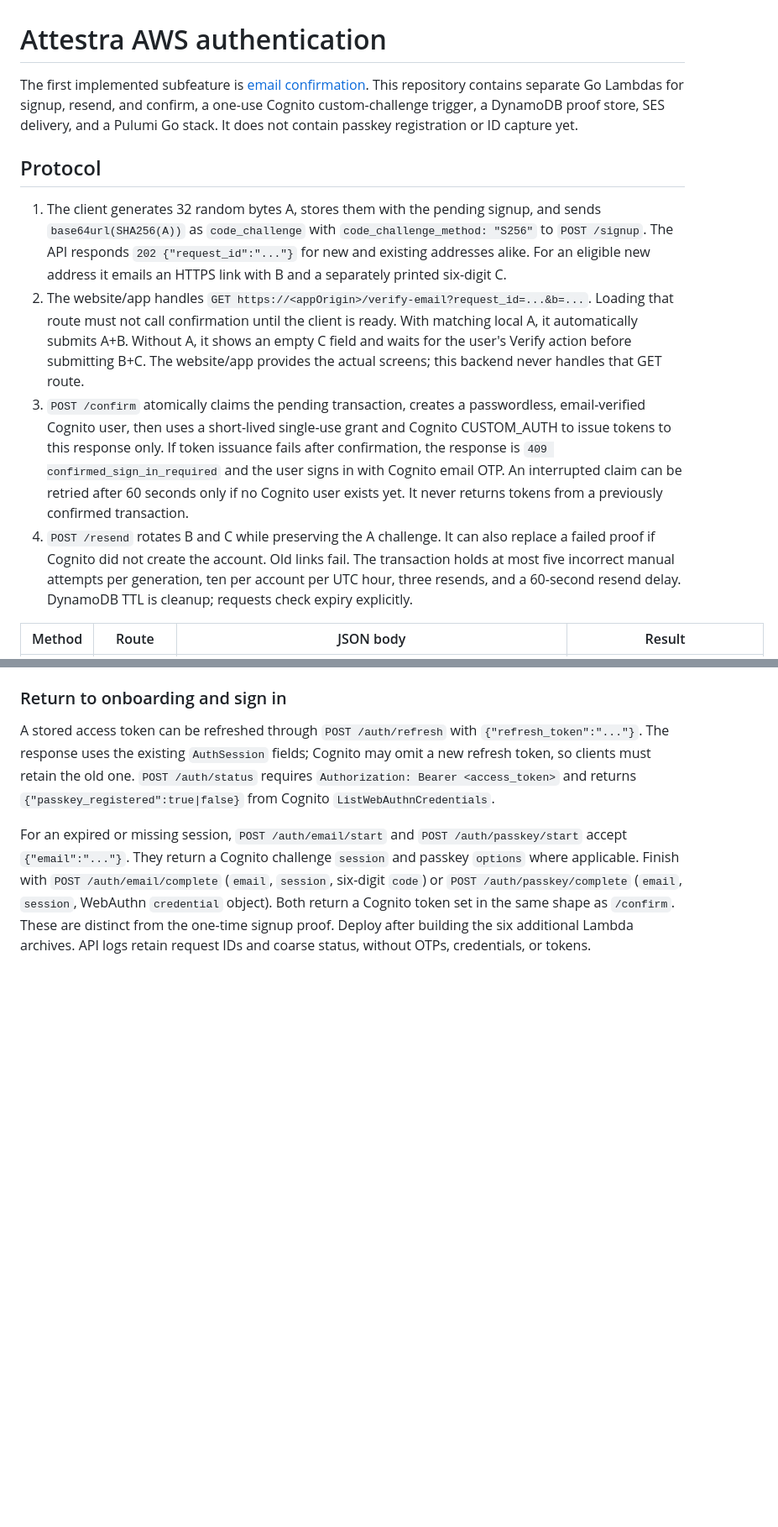
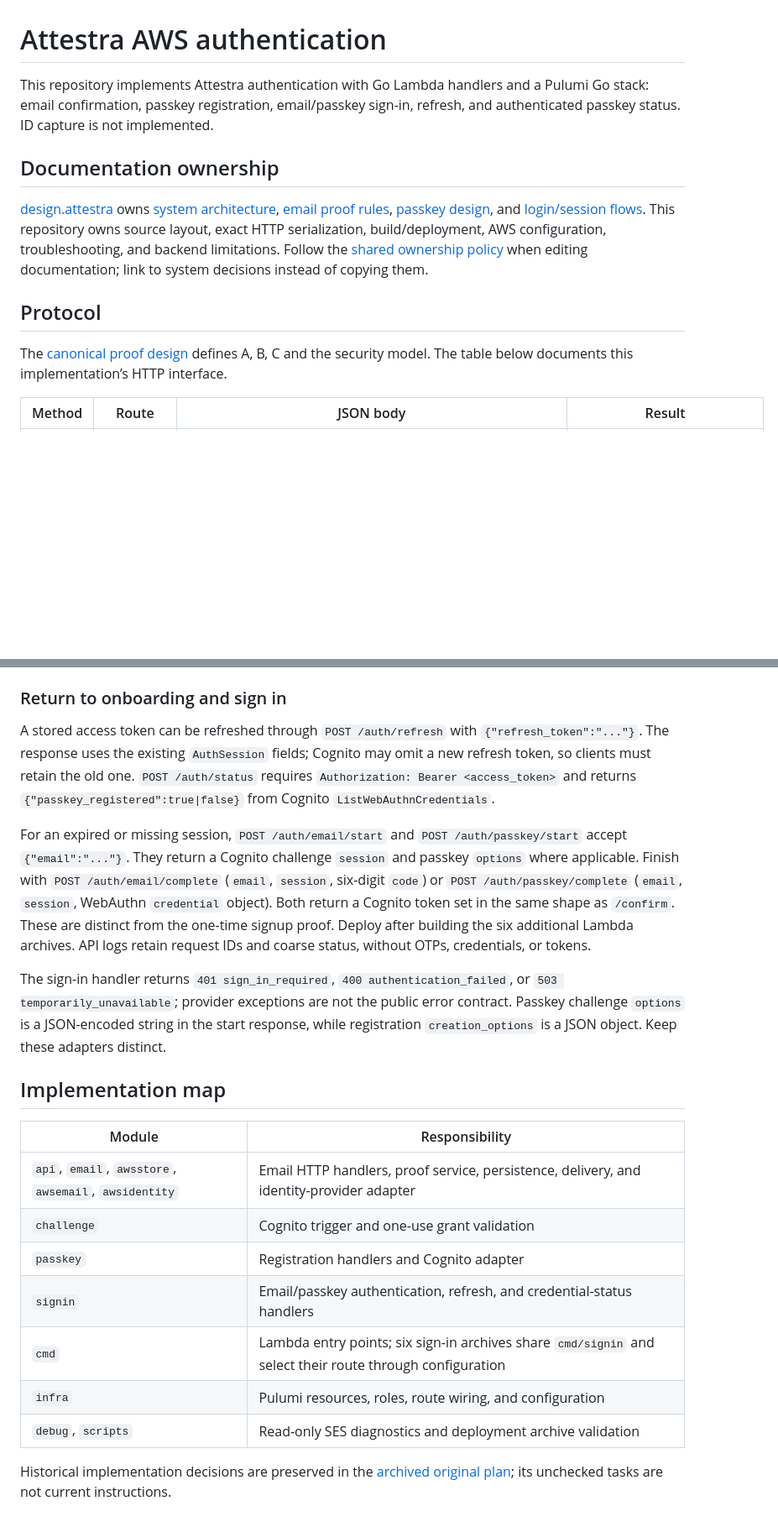
Before and after one commit to lambdawalker/go.attestra.aws.auth, a Markdown page: README.md, 2 parts joined by grey strips. Shown at 84% size. Drawn GitHub-style; blank space fills up the shorter version.

Commit message:
docs: keep backend implementation and operations beside the code

```diff
--- a/README.md
+++ b/README.md
@@ -1,13 +1,14 @@
 # Attestra AWS authentication
 
-The first implemented subfeature is [email confirmation](https://github.com/lambdawalker/design.attestra/tree/main/auth/onboarding/email-confirmation). This repository contains separate Go Lambdas for signup, resend, and confirm, a one-use Cognito custom-challenge trigger, a DynamoDB proof store, SES delivery, and a Pulumi Go stack. It does not contain passkey registration or ID capture yet.
+This repository implements Attestra authentication with Go Lambda handlers and a Pulumi Go stack: email confirmation, passkey registration, email/passkey sign-in, refresh, and authenticated passkey status. ID capture is not implemented.
+
+## Documentation ownership
+
+[design.attestra](https://github.com/lambdawalker/design.attestra) owns [system architecture](https://github.com/lambdawalker/design.attestra/blob/main/architecture.md), [email proof rules](https://github.com/lambdawalker/design.attestra/blob/main/auth/onboarding/architecture.md), [passkey design](https://github.com/lambdawalker/design.attestra/tree/main/auth/onboarding/passkey-creation), and [login/session flows](https://github.com/lambdawalker/design.attestra/blob/main/auth/onboarding/resume.md). This repository owns source layout, exact HTTP serialization, build/deployment, AWS configuration, troubleshooting, and backend limitations. Follow the [shared ownership policy](https://github.com/lambdawalker/design.attestra/blob/main/DOCUMENTATION.md) when editing documentation; link to system decisions instead of copying them.
 
 ## Protocol
 
-1. The client generates 32 random bytes A, stores them with the pending signup, and sends `base64url(SHA256(A))` as `code_challenge` with `code_challenge_method: "S256"` to `POST /signup`. The API responds `202 {"request_id":"..."}` for new and existing addresses alike. For an eligible new address it emails an HTTPS link with B and a separately printed six-digit C.
-2. The website/app handles `GET https://<appOrigin>/verify-email?request_id=...&b=...`. Loading that route must not call confirmation until the client is ready. With matching local A, it automatically submits A+B. Without A, it shows an empty C field and waits for the user's Verify action before submitting B+C. The website/app provides the actual screens; this backend never handles that GET route.
-3. `POST /confirm` atomically claims the pending transaction, creates a passwordless, email-verified Cognito user, then uses a short-lived single-use grant and Cognito CUSTOM_AUTH to issue tokens to this response only. If token issuance fails after confirmation, the response is `409 confirmed_sign_in_required` and the user signs in with Cognito email OTP. An interrupted claim can be retried after 60 seconds only if no Cognito user exists yet. It never returns tokens from a previously confirmed transaction.
-4. `POST /resend` rotates B and C while preserving the A challenge. It can also replace a failed proof if Cognito did not create the account. Old links fail. The transaction holds at most five incorrect manual attempts per generation, ten per account per UTC hour, three resends, and a 60-second resend delay. DynamoDB TTL is cleanup; requests check expiry explicitly.
+The [canonical proof design](https://github.com/lambdawalker/design.attestra/blob/main/auth/onboarding/architecture.md) defines A, B, C and the security model. The table below documents this implementation’s HTTP interface.
 
 | Method | Route | JSON body | Result |
 | --- | --- | --- | --- |
@@ -238,3 +239,20 @@ The script requires a clean Git working tree and `git`, `go`, and `pulumi` on `P
 A stored access token can be refreshed through `POST /auth/refresh` with `{"refresh_token":"..."}`. The response uses the existing `AuthSession` fields; Cognito may omit a new refresh token, so clients must retain the old one. `POST /auth/status` requires `Authorization: Bearer <access_token>` and returns `{"passkey_registered":true|false}` from Cognito `ListWebAuthnCredentials`.
 
 For an expired or missing session, `POST /auth/email/start` and `POST /auth/passkey/start` accept `{"email":"..."}`. They return a Cognito challenge `session` and passkey `options` where applicable. Finish with `POST /auth/email/complete` (`email`, `session`, six-digit `code`) or `POST /auth/passkey/complete` (`email`, `session`, WebAuthn `credential` object). Both return a Cognito token set in the same shape as `/confirm`. These are distinct from the one-time signup proof. Deploy after building the six additional Lambda archives. API logs retain request IDs and coarse status, without OTPs, credentials, or tokens.
+
+
+The sign-in handler returns `401 sign_in_required`, `400 authentication_failed`, or `503 temporarily_unavailable`; provider exceptions are not the public error contract. Passkey challenge `options` is a JSON-encoded string in the start response, while registration `creation_options` is a JSON object. Keep these adapters distinct.
+
+## Implementation map
+
+| Module | Responsibility |
+| --- | --- |
+| `api`, `email`, `awsstore`, `awsemail`, `awsidentity` | Email HTTP handlers, proof service, persistence, delivery, and identity-provider adapter |
+| `challenge` | Cognito trigger and one-use grant validation |
+| `passkey` | Registration handlers and Cognito adapter |
+| `signin` | Email/passkey authentication, refresh, and credential-status handlers |
+| `cmd` | Lambda entry points; six sign-in archives share `cmd/signin` and select their route through configuration |
+| `infra` | Pulumi resources, roles, route wiring, and configuration |
+| `debug`, `scripts` | Read-only SES diagnostics and deployment archive validation |
+
+Historical implementation decisions are preserved in the [archived original plan](docs/history/2026-09-24-aws-onboarding.md); its unchecked tasks are not current instructions.
```
Also changed, not shown: other parts of README.md (+9 -9 lines), docs/history/2026-09-24-aws-onboarding.md (added, +67 -0 lines).
